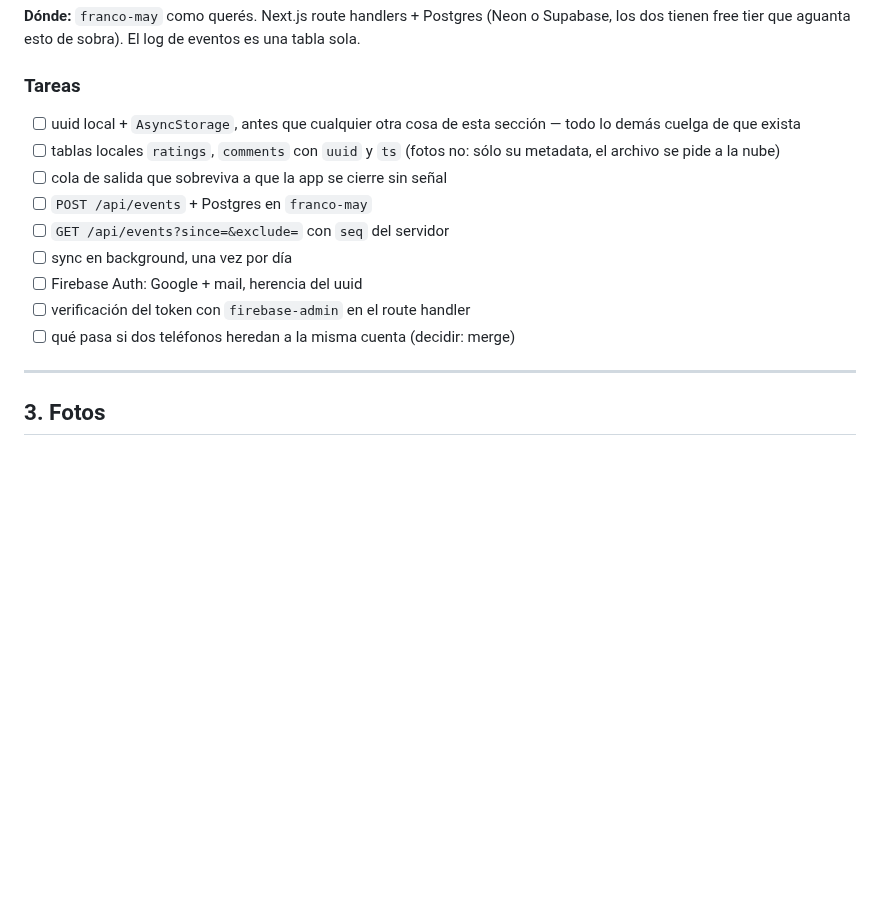
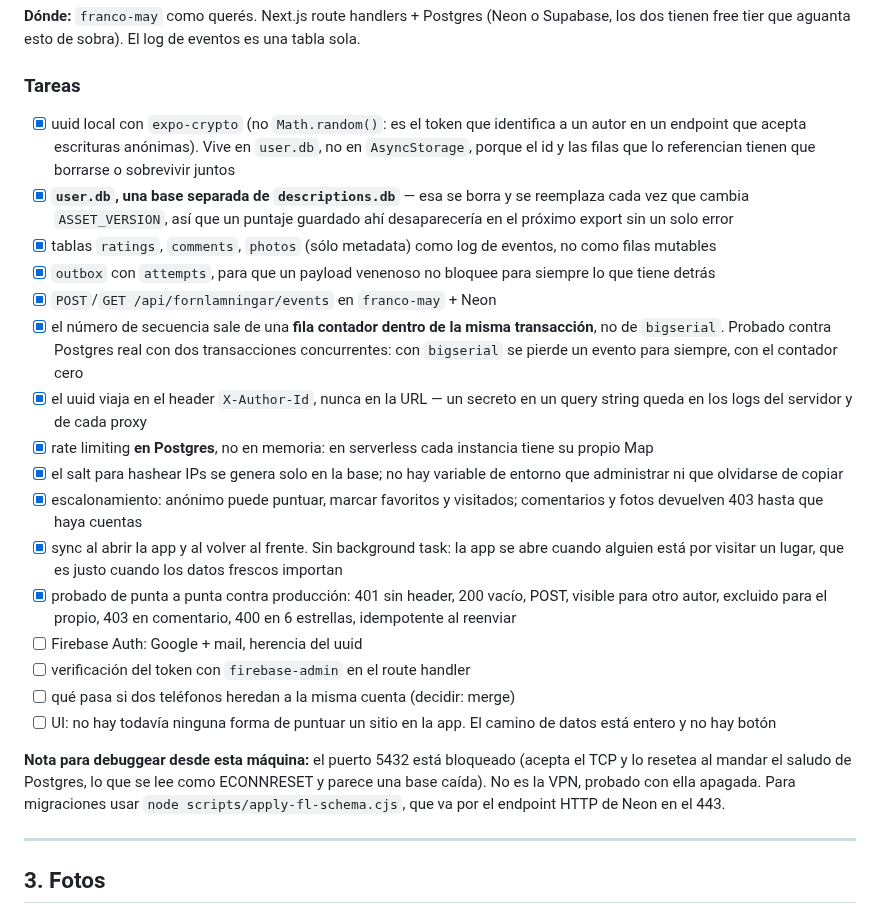
Before and after one commit to francomay3/fornlamningar, a Markdown page: TODO.md, the part around the change. Rendered like a GitHub page; blank space fills up the shorter version.

Commit message:
TODO: the sync backend is live

```diff
--- a/TODO.md
+++ b/TODO.md
@@ -182,17 +182,47 @@ de eventos es una tabla sola.
 
 ### Tareas
 
-- [ ] uuid local + `AsyncStorage`, antes que cualquier otra cosa de esta
-      sección — todo lo demás cuelga de que exista
-- [ ] tablas locales `ratings`, `comments` con `uuid` y `ts` (fotos no:
-      sólo su metadata, el archivo se pide a la nube)
-- [ ] cola de salida que sobreviva a que la app se cierre sin señal
-- [ ] `POST /api/events` + Postgres en `franco-may`
-- [ ] `GET /api/events?since=&exclude=` con `seq` del servidor
-- [ ] sync en background, una vez por día
+- [x] uuid local con `expo-crypto` (no `Math.random()`: es el token que
+      identifica a un autor en un endpoint que acepta escrituras anónimas).
+      Vive en `user.db`, no en `AsyncStorage`, porque el id y las filas que
+      lo referencian tienen que borrarse o sobrevivir juntos
+- [x] **`user.db`, una base separada de `descriptions.db`** — esa se borra y
+      se reemplaza cada vez que cambia `ASSET_VERSION`, así que un puntaje
+      guardado ahí desaparecería en el próximo export sin un solo error
+- [x] tablas `ratings`, `comments`, `photos` (sólo metadata) como log de
+      eventos, no como filas mutables
+- [x] `outbox` con `attempts`, para que un payload venenoso no bloquee para
+      siempre lo que tiene detrás
+- [x] `POST`/`GET /api/fornlamningar/events` en `franco-may` + Neon
+- [x] el número de secuencia sale de una **fila contador dentro de la misma
+      transacción**, no de `bigserial`. Probado contra Postgres real con dos
+      transacciones concurrentes: con `bigserial` se pierde un evento para
+      siempre, con el contador cero
+- [x] el uuid viaja en el header `X-Author-Id`, nunca en la URL — un secreto
+      en un query string queda en los logs del servidor y de cada proxy
+- [x] rate limiting **en Postgres**, no en memoria: en serverless cada
+      instancia tiene su propio Map
+- [x] el salt para hashear IPs se genera solo en la base; no hay variable de
+      entorno que administrar ni que olvidarse de copiar
+- [x] escalonamiento: anónimo puede puntuar, marcar favoritos y visitados;
+      comentarios y fotos devuelven 403 hasta que haya cuentas
+- [x] sync al abrir la app y al volver al frente. Sin background task: la app
+      se abre cuando alguien está por visitar un lugar, que es justo cuando
+      los datos frescos importan
+- [x] probado de punta a punta contra producción: 401 sin header, 200 vacío,
+      POST, visible para otro autor, excluido para el propio, 403 en
+      comentario, 400 en 6 estrellas, idempotente al reenviar
 - [ ] Firebase Auth: Google + mail, herencia del uuid
 - [ ] verificación del token con `firebase-admin` en el route handler
 - [ ] qué pasa si dos teléfonos heredan a la misma cuenta (decidir: merge)
+- [ ] UI: no hay todavía ninguna forma de puntuar un sitio en la app. El
+      camino de datos está entero y no hay botón
+
+**Nota para debuggear desde esta máquina:** el puerto 5432 está bloqueado
+(acepta el TCP y lo resetea al mandar el saludo de Postgres, lo que se lee
+como ECONNRESET y parece una base caída). No es la VPN, probado con ella
+apagada. Para migraciones usar `node scripts/apply-fl-schema.cjs`, que va por
+el endpoint HTTP de Neon en el 443.
 
 ---
 
```
